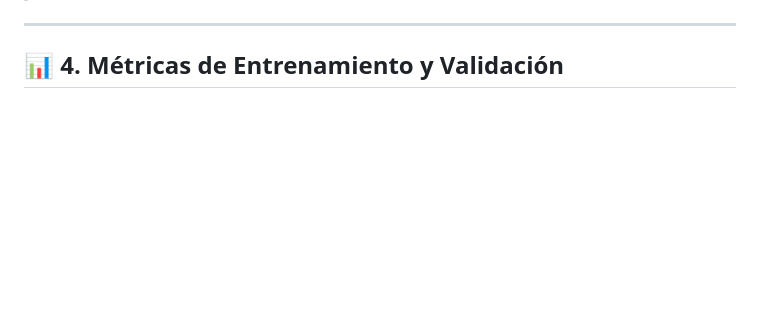
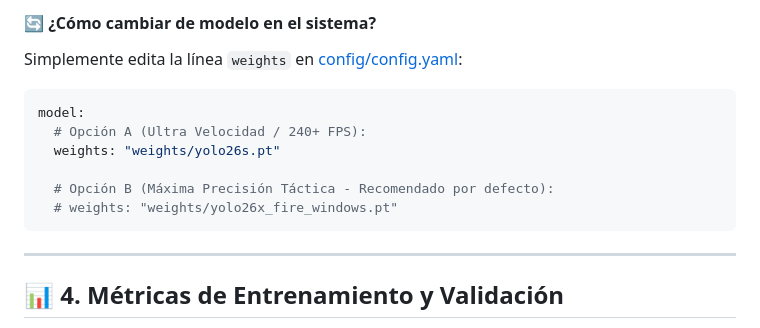
Before and after one commit to Nvm230/CV2.0, a Markdown page: README.md, the part around one of its changes. GitHub-like rendering; blank space fills up the shorter version.

````diff
--- a/README.md
+++ b/README.md
@@ -74,3 +86,13 @@ Pruebas empíricas ejecutadas con precisión mixta automática **FP16** utilizan
+#### 🔄 ¿Cómo cambiar de modelo en el sistema?
+Simplemente edita la línea `weights` en [config/config.yaml](config/config.yaml):
+```yaml
+model:
+  # Opción A (Ultra Velocidad / 240+ FPS):
+  weights: "weights/yolo26s.pt"
+
+  # Opción B (Máxima Precisión Táctica - Recomendado por defecto):
+  # weights: "weights/yolo26x_fire_windows.pt"
+```
 
 ---
 
````
Also changed, not shown: other parts of README.md (+17 -5 lines).
